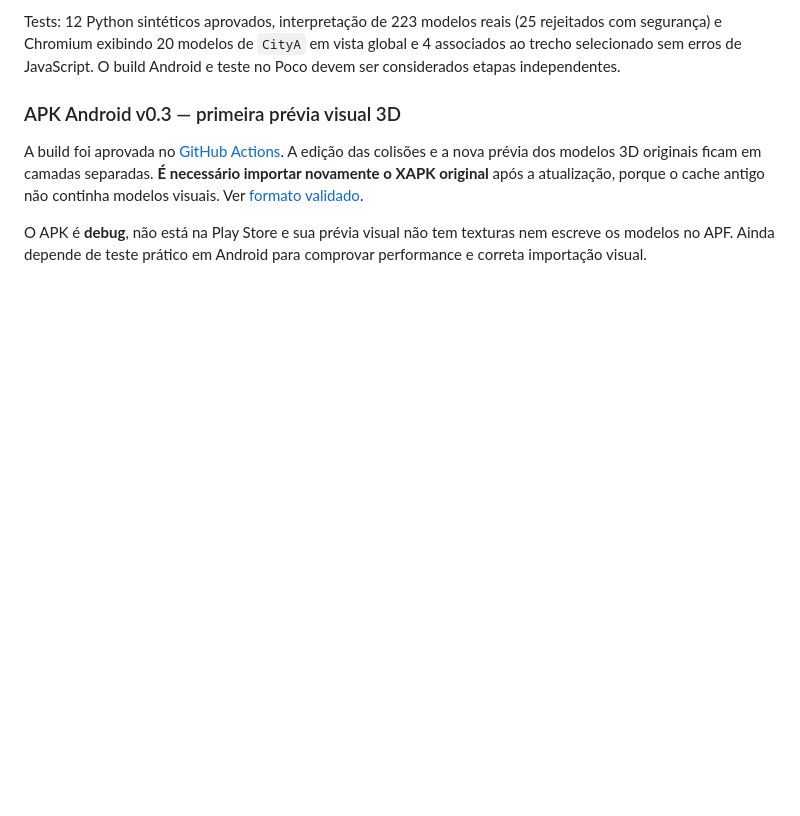
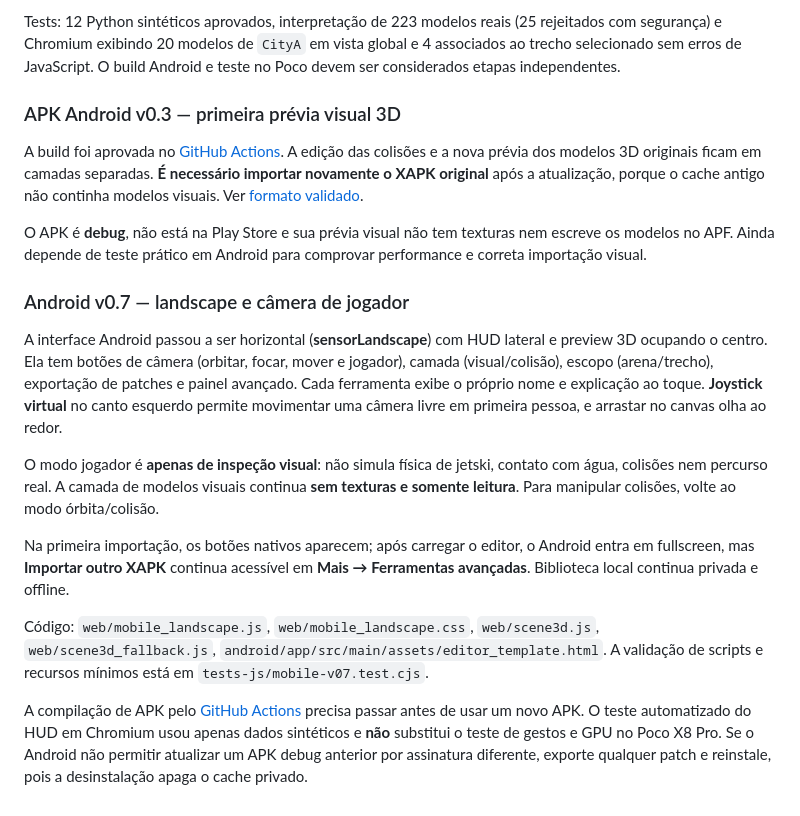
Before and after one commit to Nicky7x/Riptige, a Markdown page: README.md, the part around the change. Drawn GitHub-style; blank space fills up the shorter version.

Commit message:
docs: explicar HUD horizontal, joystick e limitações da câmera na v0.7

```diff
--- a/README.md
+++ b/README.md
@@ -138,3 +138,16 @@ Tests: 12 Python sintéticos aprovados, interpretação de 223 modelos reais (25
 A build foi aprovada no [GitHub Actions](https://github.com/Nicky7x/Riptige/actions/runs/38314935003). A edição das colisões e a nova prévia dos modelos 3D originais ficam em camadas separadas. **É necessário importar novamente o XAPK original** após a atualização, porque o cache antigo não continha modelos visuais. Ver [formato validado](docs/VISUAL_MODELS.md).
 
 O APK é **debug**, não está na Play Store e sua prévia visual não tem texturas nem escreve os modelos no APF. Ainda depende de teste prático em Android para comprovar performance e correta importação visual.
+
+
+### Android v0.7 — landscape e câmera de jogador
+
+A interface Android passou a ser horizontal (**sensorLandscape**) com HUD lateral e preview 3D ocupando o centro. Ela tem botões de câmera (orbitar, focar, mover e jogador), camada (visual/colisão), escopo (arena/trecho), exportação de patches e painel avançado. Cada ferramenta exibe o próprio nome e explicação ao toque. **Joystick virtual** no canto esquerdo permite movimentar uma câmera livre em primeira pessoa, e arrastar no canvas olha ao redor.
+
+O modo jogador é **apenas de inspeção visual**: não simula física de jetski, contato com água, colisões nem percurso real. A camada de modelos visuais continua **sem texturas e somente leitura**. Para manipular colisões, volte ao modo órbita/colisão.
+
+Na primeira importação, os botões nativos aparecem; após carregar o editor, o Android entra em fullscreen, mas **Importar outro XAPK** continua acessível em **Mais → Ferramentas avançadas**. Biblioteca local continua privada e offline.
+
+Código: `web/mobile_landscape.js`, `web/mobile_landscape.css`, `web/scene3d.js`, `web/scene3d_fallback.js`, `android/app/src/main/assets/editor_template.html`. A validação de scripts e recursos mínimos está em `tests-js/mobile-v07.test.cjs`.
+
+A compilação de APK pelo [GitHub Actions](https://github.com/Nicky7x/Riptige/actions/workflows/build-android.yml) precisa passar antes de usar um novo APK. O teste automatizado do HUD em Chromium usou apenas dados sintéticos e **não** substitui o teste de gestos e GPU no Poco X8 Pro. Se o Android não permitir atualizar um APK debug anterior por assinatura diferente, exporte qualquer patch e reinstale, pois a desinstalação apaga o cache privado.
```
